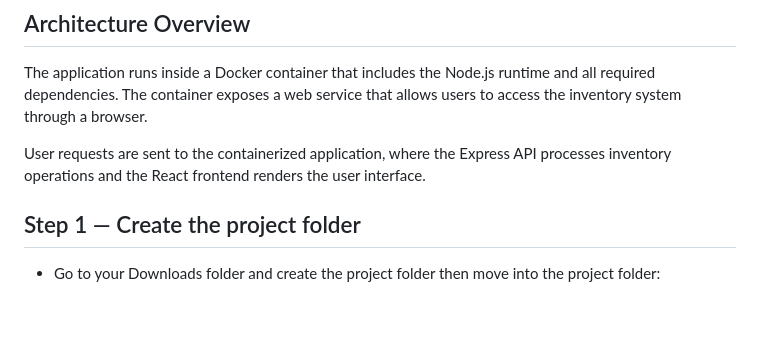
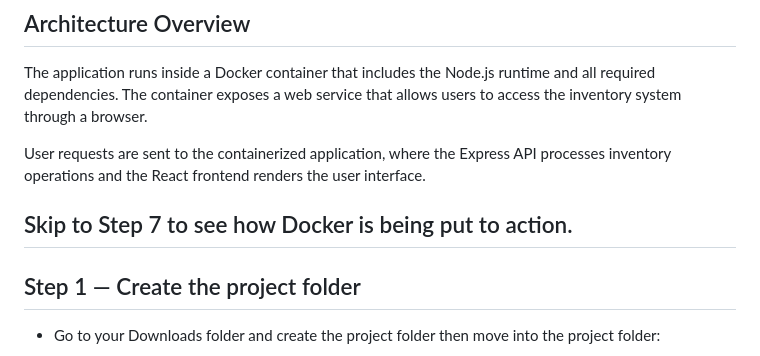
Before and after one commit to saidat-tech/Dockerized-Inventory-System, a Markdown page: README.md, the part around the change. GitHub-like rendering; blank space fills up the shorter version.

```diff
--- a/README.md
+++ b/README.md
@@ -20,6 +20,8 @@ By containerizing the application, the project eliminates inconsistencies and ma
 The application runs inside a Docker container that includes the Node.js runtime and all required dependencies. The container exposes a web service that allows users to access the inventory system through a browser.
 
 User requests are sent to the containerized application, where the Express API processes inventory operations and the React frontend renders the user interface.
+
+## Skip to Step 7 to see how Docker is being put to action.
 
 ## Step 1 — Create the project folder
 
```
